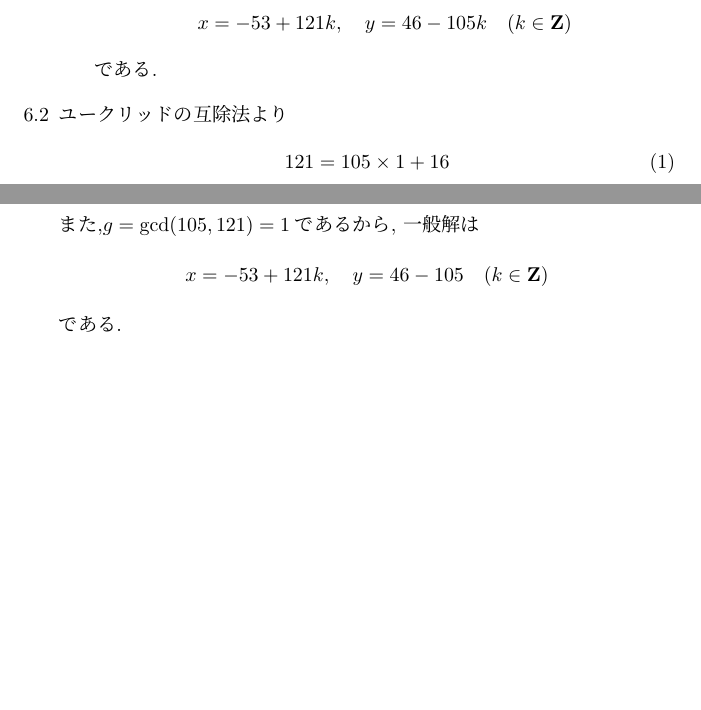
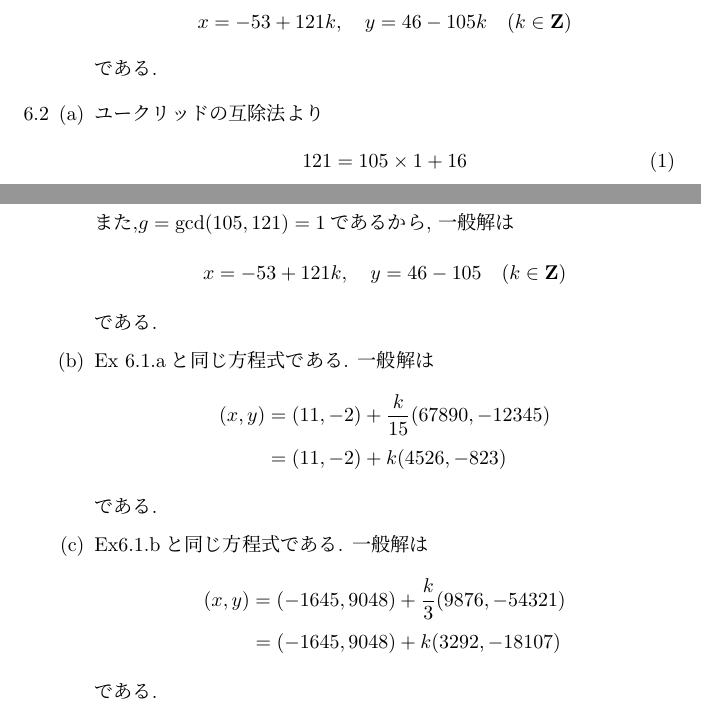
Before and after one commit to yassu/friendly-number-theory, a LaTeX document (mathnote/main.tex, which reads mathnote/ch/ch06.tex): two parts of pages 3 and 4 of 4, joined at a grey line, cut so that both start at the same text, the shorter picture padded with empty space. Compiled offline with pLaTeX and dvipdfmx.

Commit message:
Solve 6.2.b and 6.2.c

```diff
--- a/mathnote/ch/ch06.tex
+++ b/mathnote/ch/ch06.tex
@@ -80,7 +80,10 @@
   \]
   である.
   \end{enumerate}
-  \item ユークリッドの互除法より
+  \item
+  \begin{enumerate}[(a)]
+    \item
+    ユークリッドの互除法より
     \begin{align}
       121 &= 105 \times 1 + 16 \tag{1} \\
       105 &=  16 \times 6 + 9  \tag{2} \\
@@ -125,5 +128,24 @@
       (k \in \ZZ)
     \]
     である.
+  \item
+    Ex 6.1.aと同じ方程式である.
+    一般解は
+    \begin{align*}
+      (x, y)
+        &= (11, -2) + \frac{k}{15} (67890, -12345) \\
+        &= (11, -2) + k(4526, -823)
+    \end{align*}
+    である.
+  \item
+    Ex6.1.bと同じ方程式である.
+    一般解は
+    \begin{align*}
+      (x, y)
+        &= (-1645, 9048) + \frac{k}{3}(9876, -54321) \\
+        &= (-1645, 9048) + k(3292, -18107)
+    \end{align*}
+    である.
+  \end{enumerate}
 \end{enumerate} % }}}
 % }}}
```
Also changed, not shown: mathnote/main.pdf. Lines whose indentation alone changed are shown as unchanged.
